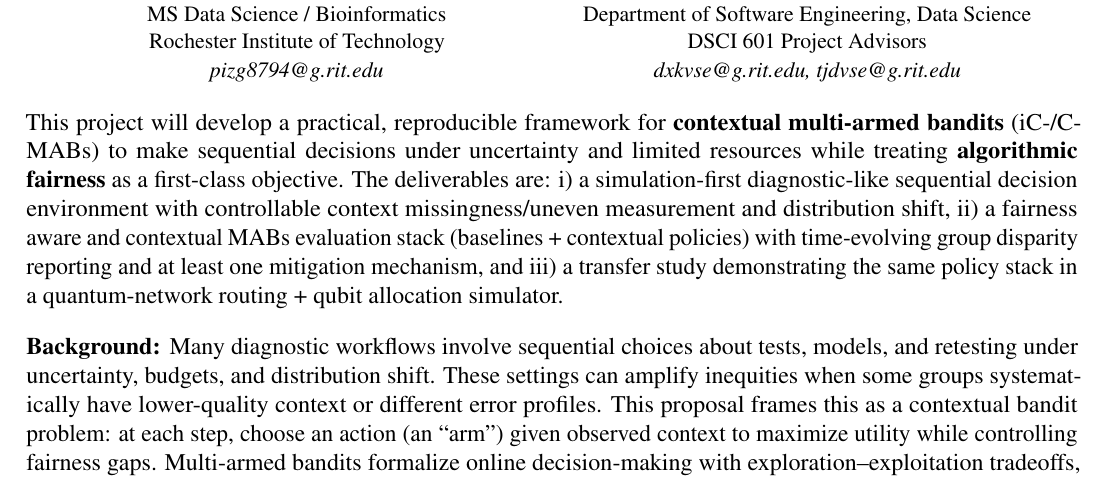
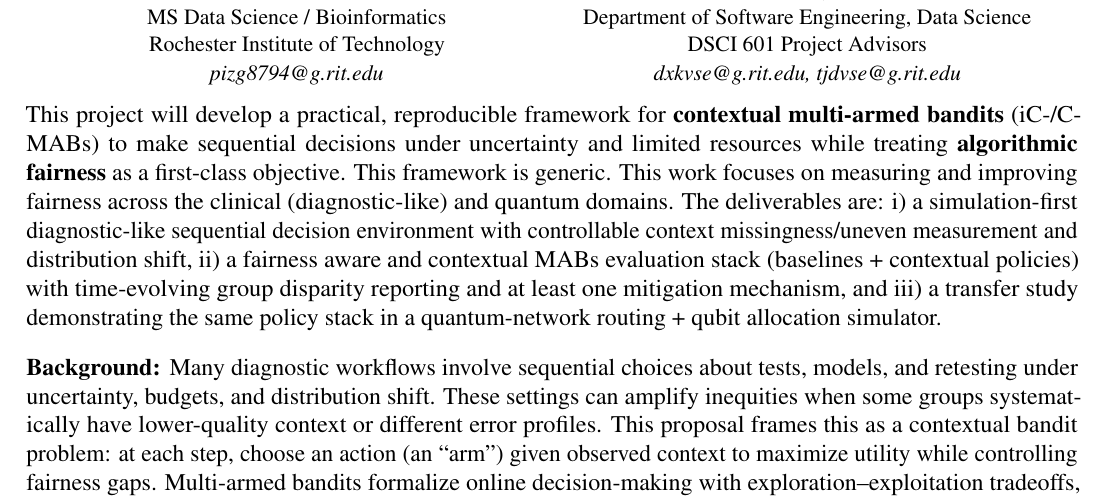
Before and after one commit to pzg8794/DSCI601-Project_Proposal, a LaTeX document (main.tex): part of page 1 of 2, cut so that both start at the same text. Compiled offline with pdfLaTeX.

Commit message:
Opening: state clinical + quantum domains before deliverables
- main.tex: add 2-domain sentence before deliverables

- PROJECT_TODO.md: record option choice/rationale

- main.pdf: rebuild

```diff
--- a/main.tex
+++ b/main.tex
@@ -51,6 +51,7 @@ DSCI 601 Project Advisors\\
 \noindent
 This project will develop a practical, reproducible framework for {\bf contextual multi-armed bandits} (iC-/C-MABs)
 to make sequential decisions under uncertainty and limited resources while treating {\bf algorithmic fairness} as a first-class objective.
+This framework is generic. This work focuses on measuring and improving fairness across the clinical (diagnostic-like) and quantum domains.
 The deliverables are: i) a simulation-first diagnostic-like sequential decision environment with controllable context missingness/uneven measurement and distribution shift,
 ii) a fairness aware and contextual MABs evaluation stack (baselines + contextual policies) with time-evolving group disparity reporting and at least one mitigation mechanism,
 and iii) a transfer study demonstrating the same policy stack in a quantum-network routing + qubit allocation simulator.
```
Also changed, not shown: PROJECT_TODO.md (+1 -0 lines), main.pdf.
